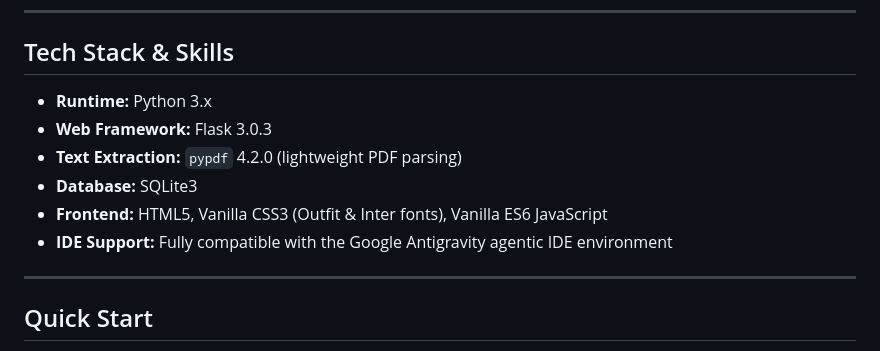
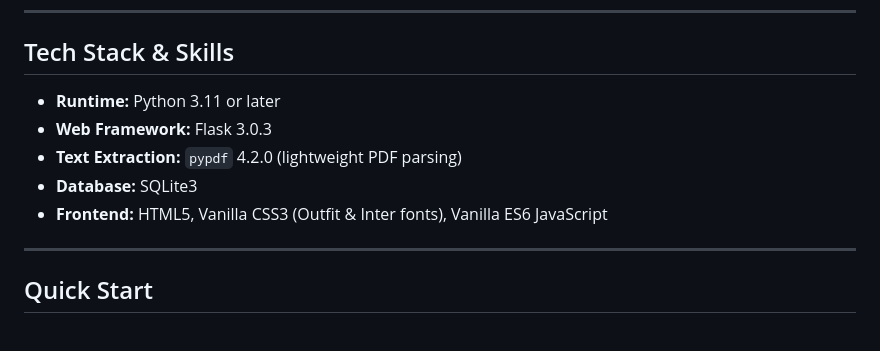
Before and after one commit to Bloomy52/resume-matcher-ats, a Markdown page: README.md, the part around the change. Drawn GitHub-style.

Commit message:
specified Python version requirement to 3.11 or later

```diff
--- a/README.md
+++ b/README.md
@@ -18,12 +18,11 @@ Key capabilities include:
 
 ## Tech Stack & Skills
 
-*   **Runtime:** Python 3.x
+*   **Runtime:** Python 3.11 or later
 *   **Web Framework:** Flask 3.0.3
 *   **Text Extraction:** `pypdf` 4.2.0 (lightweight PDF parsing)
 *   **Database:** SQLite3
 *   **Frontend:** HTML5, Vanilla CSS3 (Outfit & Inter fonts), Vanilla ES6 JavaScript
-*   **IDE Support:** Fully compatible with the Google Antigravity agentic IDE environment
 
 ---
 
```
